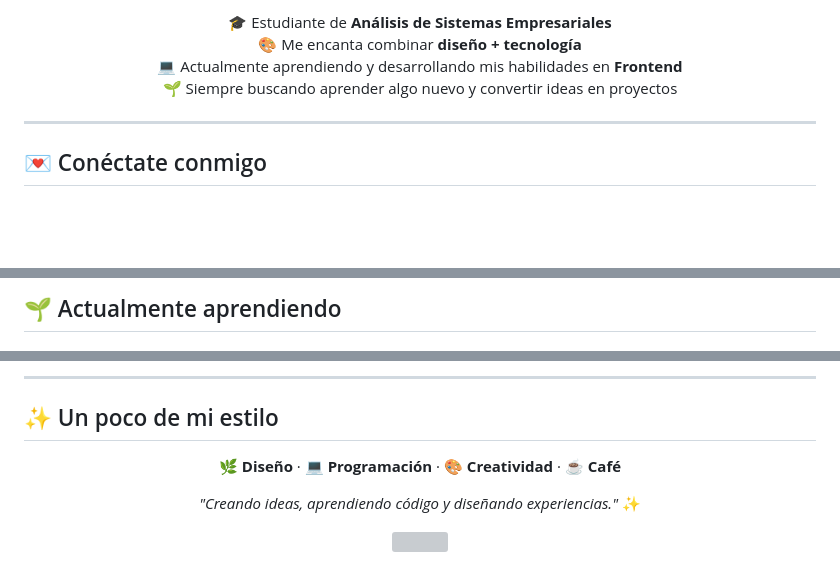
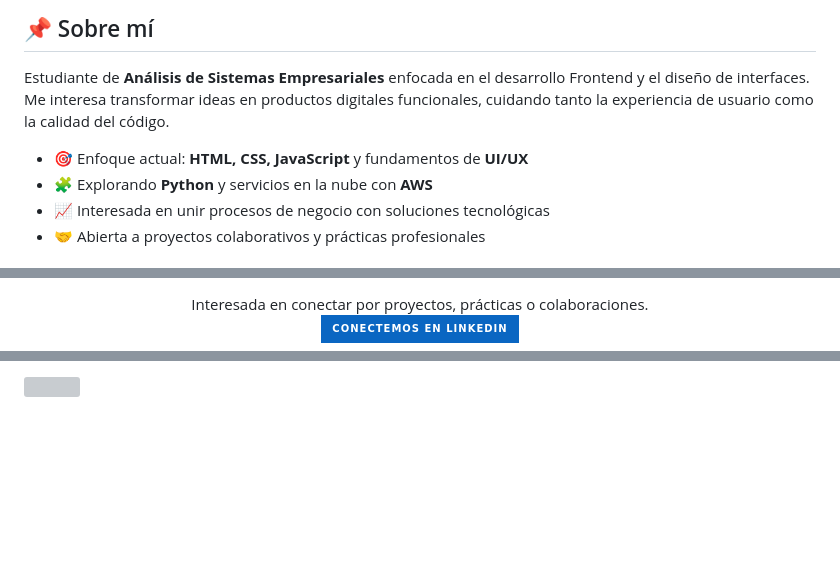
Before and after one commit to adrianaArias-dev/adrianaArias-dev, a Markdown page: README.md, 3 parts joined by grey strips. Rendered like a GitHub page; badges without logos; blank space fills up the shorter version; grey boxes are pictures that could not be loaded.

Commit message:
Revise README with updated info and links
Updated personal information and added social media links.

```diff
--- a/README.md
+++ b/README.md
@@ -28,12 +15,10 @@
 
-<p align="center">
-  🎓 Estudiante de <strong>Análisis de Sistemas Empresariales</strong><br>
-  🎨 Me encanta combinar <strong>diseño + tecnología</strong><br>
-  💻 Actualmente aprendiendo y desarrollando mis habilidades en <strong>Frontend</strong><br>
-  🌱 Siempre buscando aprender algo nuevo y convertir ideas en proyectos
-</p>
+## 📌 Sobre mí
 
----
+Estudiante de **Análisis de Sistemas Empresariales** enfocada en el desarrollo Frontend y el diseño de interfaces. Me interesa transformar ideas en productos digitales funcionales, cuidando tanto la experiencia de usuario como la calidad del código.
 
-## 💌 Conéctate conmigo
+- 🎯 Enfoque actual: **HTML, CSS, JavaScript** y fundamentos de **UI/UX**
+- 🧩 Explorando **Python** y servicios en la nube con **AWS**
+- 📈 Interesada en unir procesos de negocio con soluciones tecnológicas
+- 🤝 Abierta a proyectos colaborativos y prácticas profesionales
 
@@ -96,3 +66,5 @@
 
-## 🌱 Actualmente aprendiendo
+Interesada en conectar por proyectos, prácticas o colaboraciones.
+<br>
+[![LinkedIn](https://img.shields.io/badge/Conectemos%20en%20LinkedIn-0A66C2?style=for-the-badge&logo=linkedin&logoColor=white)](https://www.linkedin.com/in/adriana-naomy-arias-tenorio-282753408/)
 
@@ -105,16 +72,2 @@
 
----
-
-## ✨ Un poco de mi estilo
-
-<p align="center">
-  🌿 <strong>Diseño</strong> · 💻 <strong>Programación</strong> · 🎨 <strong>Creatividad</strong> · ☕️ <strong>Café</strong>
-</p>
-
-<p align="center">
-  <i>"Creando ideas, aprendiendo código y diseñando experiencias."</i> ✨
-</p>
-
-<p align="center">
-  <img src="https://capsule-render.vercel.app/api?type=waving&color=9AD9C2&height=100&section=footer"/>
-</p>
+<img src="https://capsule-render.vercel.app/api?type=waving&color=0:9AD9C2,100:2C3E50&height=100&section=footer"/>
```
Also changed, not shown: other parts of README.md (+38 -71 lines).
